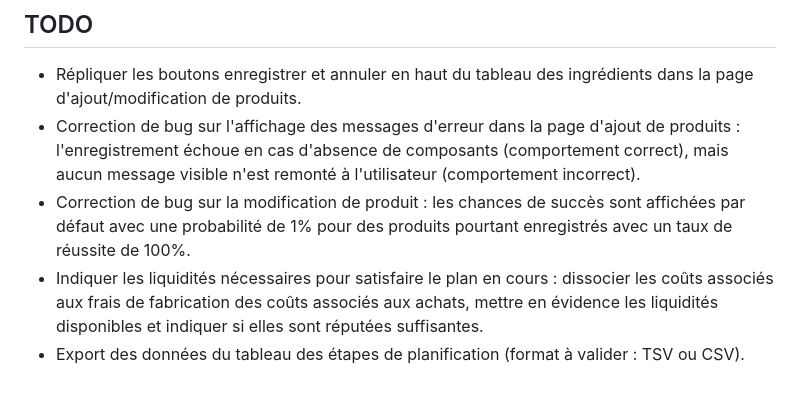
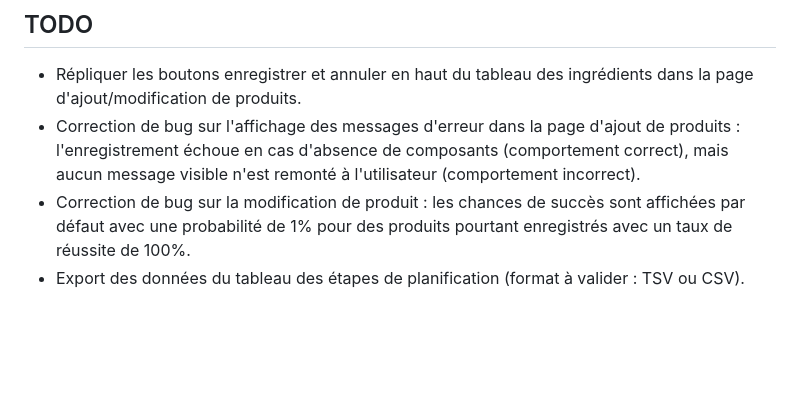
Before and after one commit to casuhall/echoes-factory, a Markdown page: README.md, the part around the change. Drawn GitHub-style; blank space fills up the shorter version.

Commit message:
docs: retirer du backlog le point liquidités planification (déjà couvert)

```diff
--- a/README.md
+++ b/README.md
@@ -81,5 +81,4 @@ npm test
 - Répliquer les boutons enregistrer et annuler en haut du tableau des ingrédients dans la page d'ajout/modification de produits.
 - Correction de bug sur l'affichage des messages d'erreur dans la page d'ajout de produits : l'enregistrement échoue en cas d'absence de composants (comportement correct), mais aucun message visible n'est remonté à l'utilisateur (comportement incorrect).
 - Correction de bug sur la modification de produit : les chances de succès sont affichées par défaut avec une probabilité de 1% pour des produits pourtant enregistrés avec un taux de réussite de 100%.
-- Indiquer les liquidités nécessaires pour satisfaire le plan en cours : dissocier les coûts associés aux frais de fabrication des coûts associés aux achats, mettre en évidence les liquidités disponibles et indiquer si elles sont réputées suffisantes.
 - Export des données du tableau des étapes de planification (format à valider : TSV ou CSV).
```
